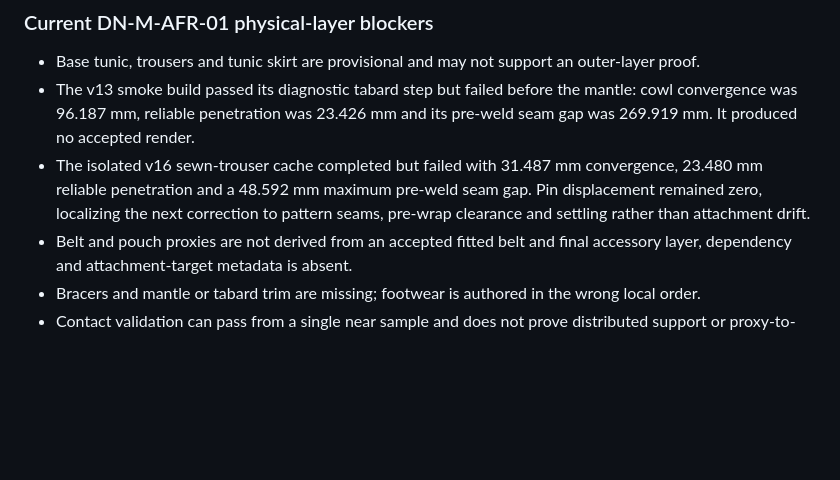
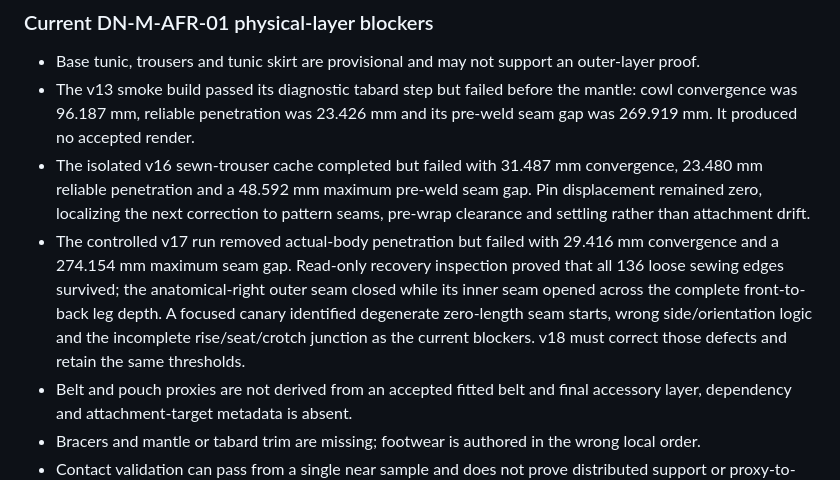
Before and after one commit to Bongo-Seakhoa/profile, a Markdown page: AI-COLLAB/risks/RISK-REGISTER.md, the part around the change. Rendered like a GitHub page; blank space fills up the shorter version.

```diff
--- a/AI-COLLAB/risks/RISK-REGISTER.md
+++ b/AI-COLLAB/risks/RISK-REGISTER.md
@@ -50,6 +50,14 @@
   pre-weld seam gap. Pin displacement remained zero, localizing the next
   correction to pattern seams, pre-wrap clearance and settling rather than
   attachment drift.
+- The controlled v17 run removed actual-body penetration but failed with
+  29.416 mm convergence and a 274.154 mm maximum seam gap. Read-only recovery
+  inspection proved that all 136 loose sewing edges survived; the
+  anatomical-right outer seam closed while its inner seam opened across the
+  complete front-to-back leg depth. A focused canary identified degenerate
+  zero-length seam starts, wrong side/orientation logic and the incomplete
+  rise/seat/crotch junction as the current blockers. v18 must correct those
+  defects and retain the same thresholds.
 - Belt and pouch proxies are not derived from an accepted fitted belt and final
   accessory layer, dependency and attachment-target metadata is absent.
 - Bracers and mantle or tabard trim are missing; footwear is authored in the
```
Also changed, not shown: AI-COLLAB/logs/WORKLOG.md (+25 -0 lines), AI-COLLAB/status/STATUS.md (+14 -2 lines).
